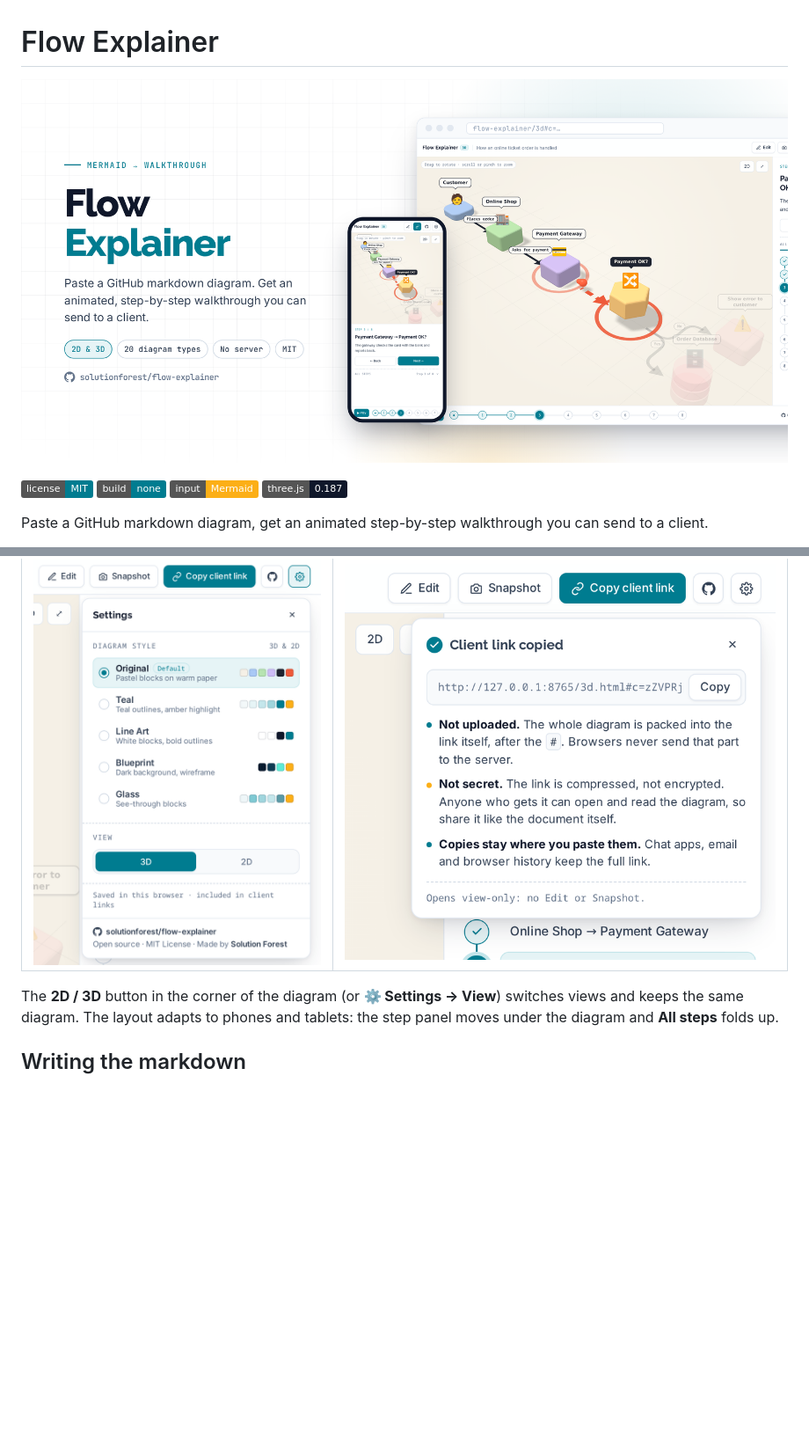
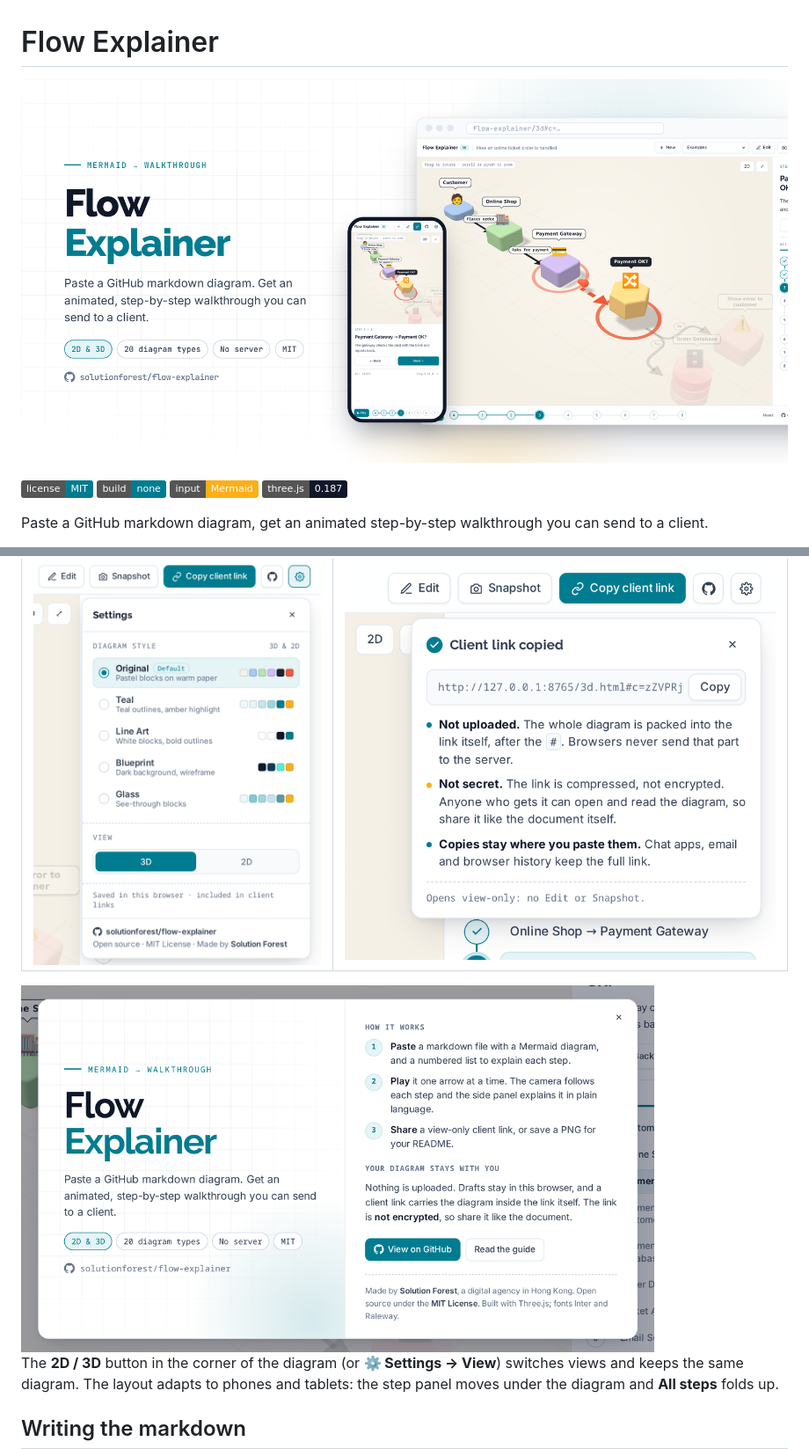
Before and after one commit to solutionforest/flow-explainer, a Markdown page: README.md, 2 parts joined by grey strips. Shown at 88% size. GitHub-like rendering; pictures changed too: docs/images/about.png (added), docs/images/cover.png; badges without logos; blank space fills up the shorter version.

```diff
--- a/README.md
+++ b/README.md
@@ -56,6 +57,8 @@ The full source of that picture is [`examples/how-it-works.md`](examples/how-it-
 | Settings: diagram style | Copy client link |
 |---|---|
 | ![Settings dropdown with the five diagram styles and the 3D / 2D switch](docs/images/settings-diagram-style.png) | ![Client link copied, with the not uploaded / not secret notice](docs/images/client-link-notice.png) |
+
+<img src="docs/images/about.png" alt="About dialog: what Flow Explainer does, how it works, privacy notes and the GitHub link" width="720">
 
 The **2D / 3D** button in the corner of the diagram (or **⚙ Settings → View**) switches views and keeps the same diagram. The layout adapts to phones and tablets: the step panel moves under the diagram and **All steps** folds up.
 
```
Also changed, not shown: other parts of README.md (+2 -1 lines), docs/images/edit-drawer.png, docs/images/player-desktop.png, docs/images/player-mobile.png.
